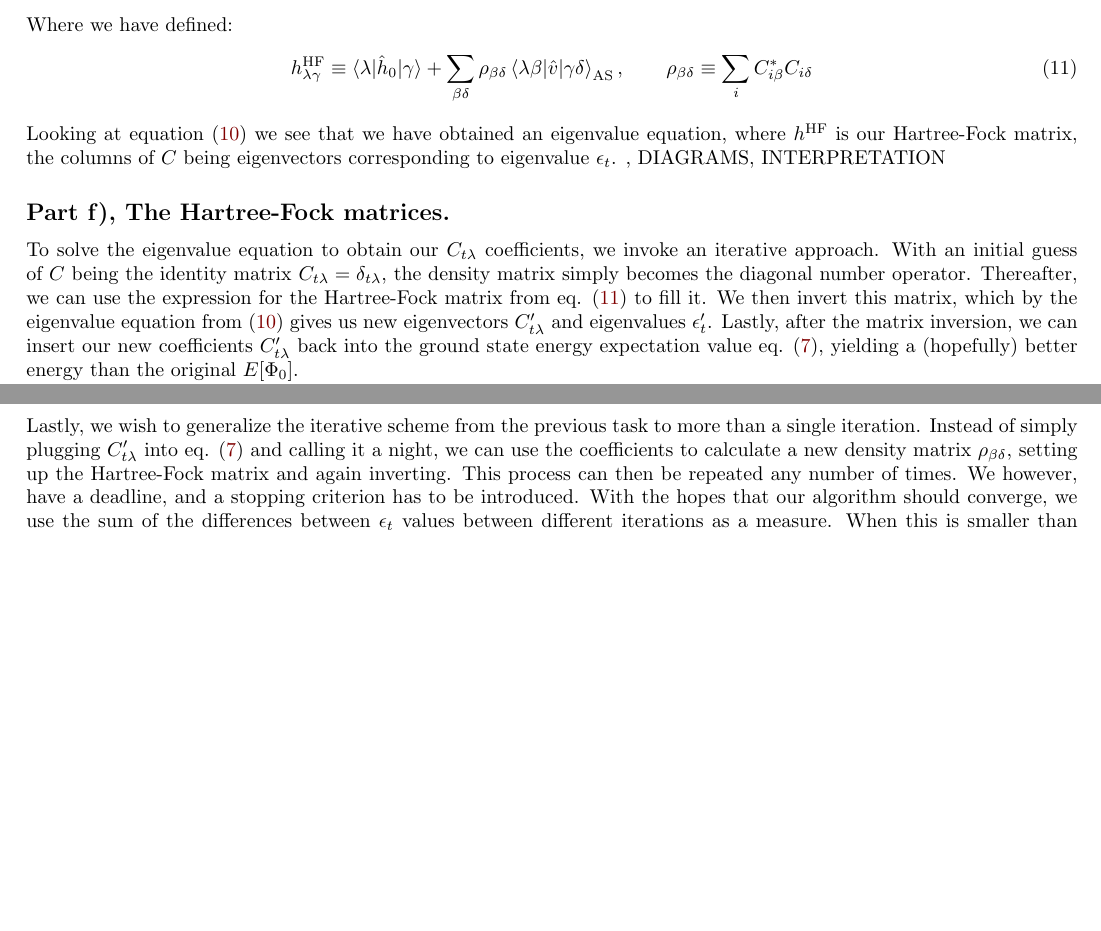
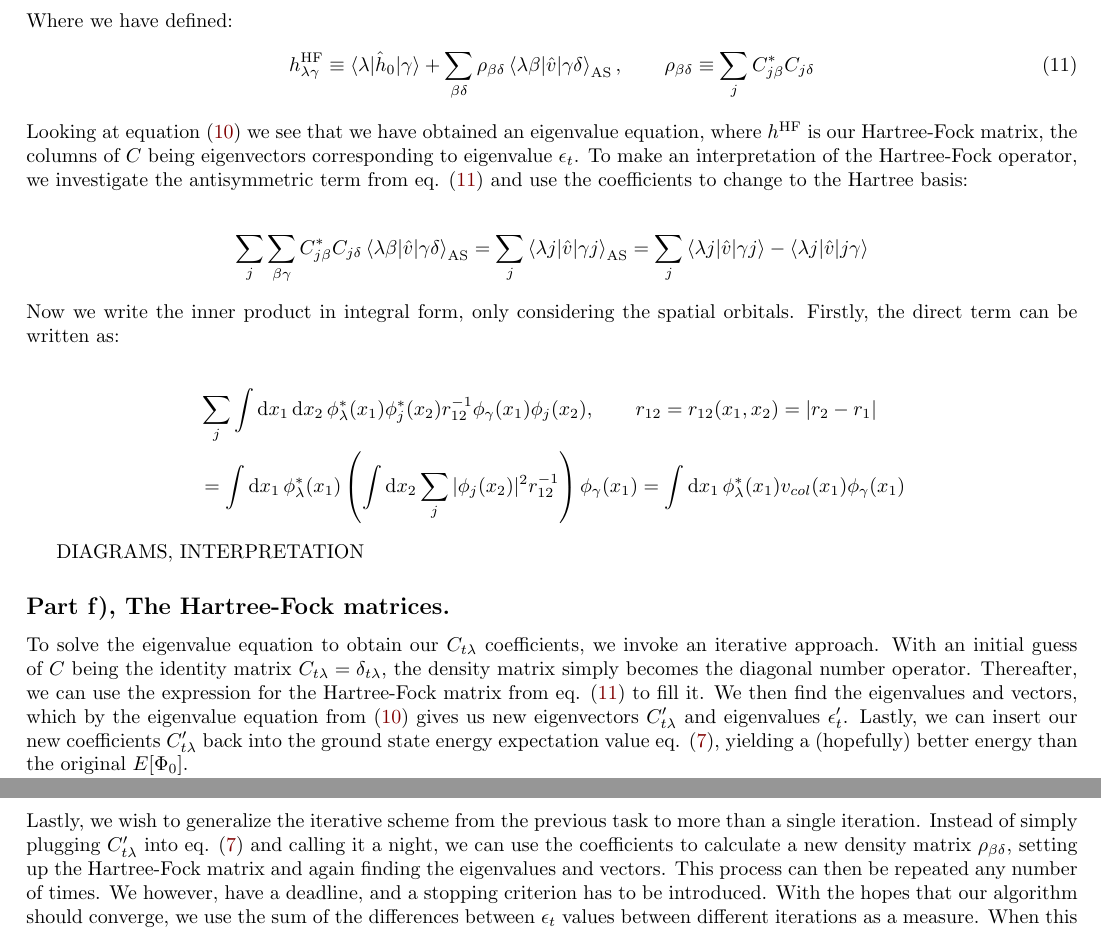
Before and after one commit to hkve/FYS4480, a LaTeX document (midterm1/main.tex): two parts of page 7 of 9 before the commit and two parts of page 7 of 10 after it, joined at a grey line, cut so that both start at the same text, the shorter picture padded with empty space. Compiled offline with pdfLaTeX.

Commit message:
HF interpret

```diff
--- a/midterm1/main.tex
+++ b/midterm1/main.tex
@@ -262,12 +260,25 @@
     \end{gather}
     Where we have defined:
     \begin{align}
-        \hafo{h_{\lambda\gamma}} \equiv \inner{\lambda}{\hnull}{\gamma} + \sum_{\beta\delta} \rho_{\beta\delta} \innerAS{\lambda\beta}{\hat{v}}{\gamma\delta},\hspace{20px}\rho_{\beta \delta} \equiv \sum_i C^*_{i\beta} C_{i\delta} \label{eq:HF_matrix}
+        \hafo{h_{\lambda\gamma}} \equiv \inner{\lambda}{\hnull}{\gamma} + \sum_{\beta\delta} \rho_{\beta\delta} \innerAS{\lambda\beta}{\hat{v}}{\gamma\delta},\hspace{20px}\rho_{\beta \delta} \equiv \sum_j C^*_{j\beta} C_{j\delta} \label{eq:HF_matrix}
     \end{align}
-    Looking at equation \eqref{eq:HF_matrix_equation} we see that we have obtained an eigenvalue equation, where $\hafo{h}$ is our Hartree-Fock matrix, the columns of $C$ being eigenvectors corresponding to eigenvalue $\epsilon_t$. , DIAGRAMS, INTERPRETATION
+    Looking at equation \eqref{eq:HF_matrix_equation} we see that we have obtained an eigenvalue equation, where $\hafo{h}$ is our Hartree-Fock matrix, the columns of $C$ being eigenvectors corresponding to eigenvalue $\epsilon_t$. To make an interpretation of the Hartree-Fock operator,
+    we investigate the antisymmetric term from eq. \eqref{eq:HF_matrix} and use the coefficients to change to the Hartree basis:
+
+    \begin{align*}
+        \sum_j \sum_{\beta\gamma} C^*_{j\beta} C_{j\delta} \innerAS{\lambda\beta}{\hat{v}}{\gamma\delta} = \sum_j \innerAS{\lambda j}{\hat{v}}{\gamma j} = \sum_j \inner{\lambda j}{\hat{v}}{\gamma j} - \inner{\lambda j}{\hat{v}}{j\gamma}
+    \end{align*}
+    Now we write the inner product in integral form, only considering the spatial orbitals. Firstly, the direct term can be written as:
+
+    \begin{align*}
+        &\sum_{j}\int \dd{x_1} \dd{x_2} \phi^*_{\lambda}(x_1) \phi^*_j(x_2) r_{12}^{-1} \phi_\gamma(x_1) \phi_j(x_2), \hspace{20px} r_{12} = r_{12}(x_1, x_2) = |r_2 - r_1| \\
+        &= \int \dd{x_1} \phi^*_{\lambda}(x_1) \left( \int \dd{x_2} \sum_j |\phi_j(x_2)|^2 r_{12}^{-1}\right)\phi_\gamma(x_1) = \int \dd{x_1} \phi^*_{\lambda}(x_1) v_{col}(x_1) \phi_\gamma(x_1)
+    \end{align*}
+
+    DIAGRAMS, INTERPRETATION
 
 \subsection*{Part f), The Hartree-Fock matrices.}
-    To solve the eigenvalue equation to obtain our $C_{t\lambda}$ coefficients, we invoke an iterative approach. With an initial guess of $C$ being the identity matrix $C_{t\lambda} = \delta_{t\lambda}$, the density matrix simply becomes the diagonal number operator. Thereafter, we can use the expression for the Hartree-Fock matrix from eq. \eqref{eq:HF_matrix} to fill it. We then invert this matrix, which by the eigenvalue equation from \eqref{eq:HF_matrix_equation} gives us new eigenvectors $C_{t\lambda}'$ and eigenvalues $\epsilon_t'$. Lastly, after the matrix inversion, we can insert our new coefficients $C_{t\lambda}'$ back into the ground state energy expectation value eq. \eqref{eq:Egs_HF}, yielding a (hopefully) better energy than the original $E[\Phi_0]$.
+    To solve the eigenvalue equation to obtain our $C_{t\lambda}$ coefficients, we invoke an iterative approach. With an initial guess of $C$ being the identity matrix $C_{t\lambda} = \delta_{t\lambda}$, the density matrix simply becomes the diagonal number operator. Thereafter, we can use the expression for the Hartree-Fock matrix from eq. \eqref{eq:HF_matrix} to fill it. We then find the eigenvalues and vectors, which by the eigenvalue equation from \eqref{eq:HF_matrix_equation} gives us new eigenvectors $C_{t\lambda}'$ and eigenvalues $\epsilon_t'$. Lastly, we can insert our new coefficients $C_{t\lambda}'$ back into the ground state energy expectation value eq. \eqref{eq:Egs_HF}, yielding a (hopefully) better energy than the original $E[\Phi_0]$.
 
     To set up the Hartree-Fock matrix, we again need to choose an ordering. Since the summation indices $\lambda,\gamma$ goes over all single particle states, we now have a $6 \times 6$ matrix. Explicitly, the ordering chosen: $\ket{\upst{1}}, \ket{\downst{1}}, \ket{\upst{2}}, \ket{\downst{2}}, \ket{\upst{3}}, \ket{\downst{3}}$. After the one iteration is performed, we calculate the ground state energy $\hafo{E_1}$ and single particle energies $\epsilon_t$. This is presented in table \ref{tab:HF_E}. Firstly, we note that the single particle energies are degenerate w.r.t. to the spin quantum number $m_s$. This is a good sanity check, since again the Hamiltonian is completely independent of the electrons spin. Regarding the ground state energies, $\hafo{E_1}$ quickly decreases from the initial values of $E_0 = -2.7500, -13.7160$ for Helium and Beryllium respectively. Comparing with the energies obtained from the configuration interaction calculations $E_{\text{CI}} = -2.8385, -14.3621$, we note that the Helium energy after this single iteration is worse when compared to the exact energy $E = -2.9037$ while the Beryllium energy is actually closer to the exact $E = -14.6674$ after just a single iteration!
 
@@ -284,7 +295,7 @@
 
 
 \subsection*{Part g), Writing a Hartree-Fock code.}
-    Lastly, we wish to generalize the iterative scheme from  the previous task to more than a single iteration. Instead of simply plugging $C_{t\lambda}'$ into eq. \eqref{eq:Egs_HF} and calling it a night, we can use the coefficients to calculate a new density matrix $\rho_{\beta\delta}$, setting up the Hartree-Fock matrix and again inverting. This process can then be repeated any number of times. We however, have a deadline, and a stopping criterion has to be introduced. With the hopes that our algorithm should converge, we use the sum of the differences between $\epsilon_t$ values between different iterations as a measure. When this is smaller than some predetermined number $\Delta$, we stop the algorithm and evaluate the ground state energy eq. \eqref{eq:Egs_HF}. With $\epsilon_\alpha^{(n)}$ as the eigenvalue for the $\alpha$'th single particle state belonging to the $n$'th iteration, we write the stopping criterion as:
+    Lastly, we wish to generalize the iterative scheme from  the previous task to more than a single iteration. Instead of simply plugging $C_{t\lambda}'$ into eq. \eqref{eq:Egs_HF} and calling it a night, we can use the coefficients to calculate a new density matrix $\rho_{\beta\delta}$, setting up the Hartree-Fock matrix and again finding the eigenvalues and vectors. This process can then be repeated any number of times. We however, have a deadline, and a stopping criterion has to be introduced. With the hopes that our algorithm should converge, we use the sum of the differences between $\epsilon_t$ values between different iterations as a measure. When this is smaller than some predetermined number $\Delta$, we stop the algorithm and evaluate the ground state energy eq. \eqref{eq:Egs_HF}. With $\epsilon_\alpha^{(n)}$ as the eigenvalue for the $\alpha$'th single particle state belonging to the $n$'th iteration, we write the stopping criterion as:
 
     \begin{align*}
         \frac{1}{N_s}\sum_{\alpha=1}^{N_s} |\epsilon_\alpha^{(n)}-\epsilon_\alpha^{(n-1)}| \leq \Delta
```
Also changed, not shown: midterm1/main.pdf, midterm1/main.tex (2 more changed lines).
